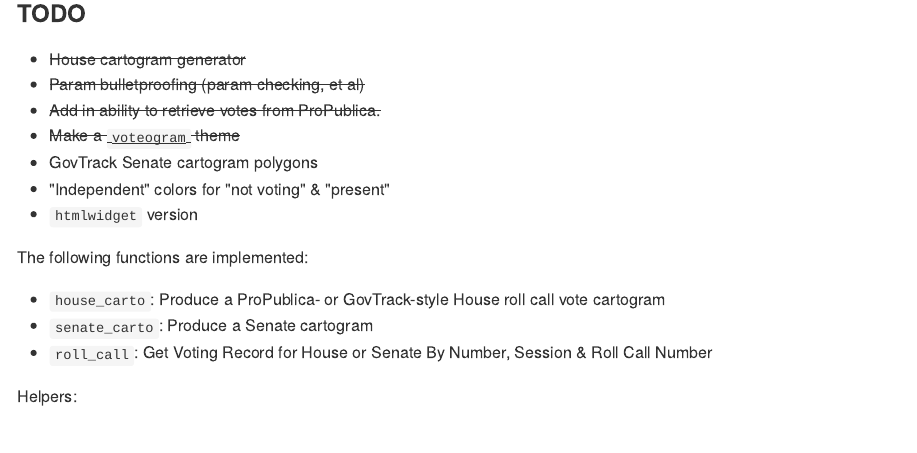
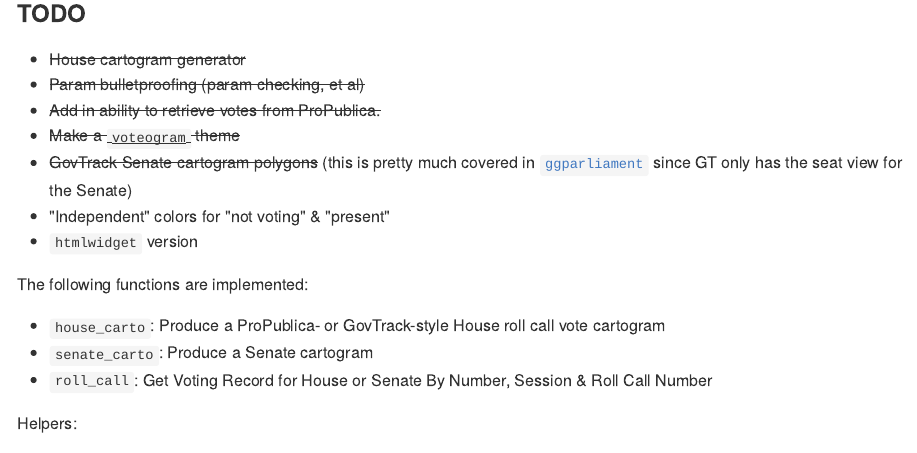
Before and after one commit to hrbrmstr/voteogram, an R Markdown document (README.Rmd): the page in a window 1100 px wide, from 430 px down. The pictures show the output file README.md that the author committed with the source, drawn offline in the style of GitHub.

```diff
--- a/README.Rmd
+++ b/README.Rmd
@@ -27,7 +27,7 @@
 - <strike>Param bulletproofing (param checking, et al)</strike>
 - <strike>Add in ability to retrieve votes from ProPublica.</strike>
 - <strike>Make a `voteogram` theme</strike>
-- GovTrack Senate cartogram polygons
+- <strike>GovTrack Senate cartogram polygons</strike> (this is pretty much covered in [`ggparliament`](https://github.com/leeper/ggparliament) since GT only has the seat view for the Senate)
 - "Independent" colors for "not voting" & "present"
 - `htmlwidget` version
 
```
Also changed, not shown: README.md, 1 other file.
